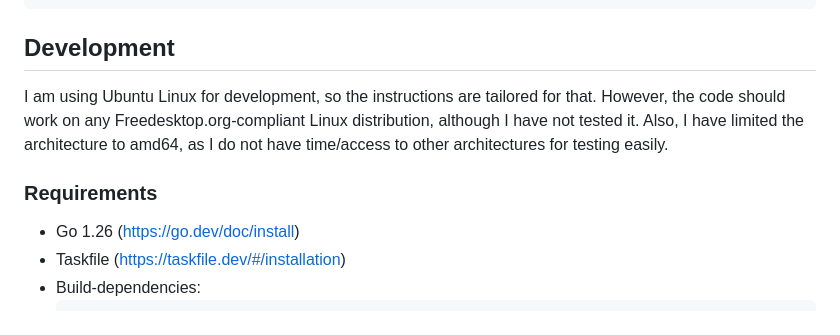
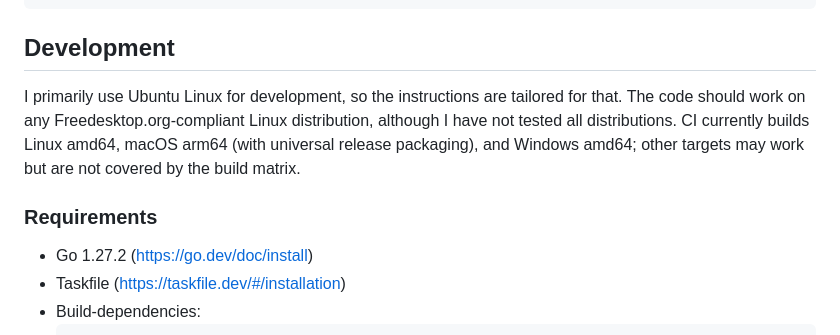
Before and after one commit to Strobotti/linkquisition, a Markdown page: README.md, the part around the change. Drawn GitHub-style.

````diff
--- a/README.md
+++ b/README.md
@@ -341,13 +341,14 @@ ln -s /Applications/Linkquisition.app/Contents/MacOS/linkquisition /usr/local/bi
 
 ## Development
 
-I am using Ubuntu Linux for development, so the instructions are tailored for that. However, the code should work on any
-Freedesktop.org-compliant Linux distribution, although I have not tested it. Also, I have limited the architecture to
-amd64, as I do not have time/access to other architectures for testing easily.
+I primarily use Ubuntu Linux for development, so the instructions are tailored for that. The code should work on any
+Freedesktop.org-compliant Linux distribution, although I have not tested all distributions. CI currently builds Linux
+amd64, macOS arm64 (with universal release packaging), and Windows amd64; other targets may work but are not covered by
+the build matrix.
 
 ### Requirements
 
-- Go 1.26 (https://go.dev/doc/install)
+- Go 1.27.2 (https://go.dev/doc/install)
 - Taskfile (https://taskfile.dev/#/installation)
 - Build-dependencies:
   ```shell
````
Also changed, not shown: AGENTS.md (+15 -14 lines).
